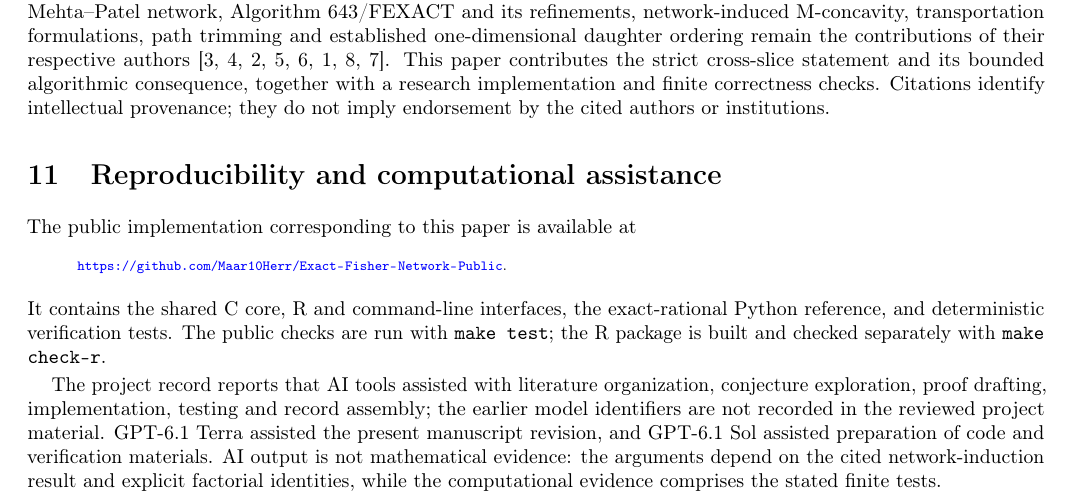
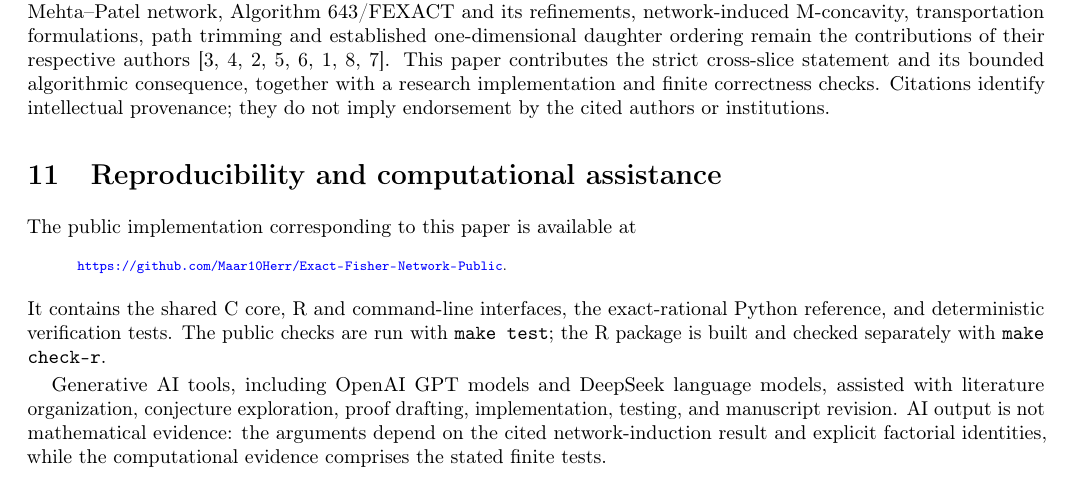
Before and after one commit to Maar10Herr/Exact-Fisher-Network-Public, a LaTeX paper (paper/strict_cross_slice_fisher_network.tex): part of page 6 of 7, cut so that both start at the same text. Compiled offline with pdfLaTeX.

Commit message:
Align general preprint AI disclosure with submission drafts

```diff
--- a/paper/strict_cross_slice_fisher_network.tex
+++ b/paper/strict_cross_slice_fisher_network.tex
@@ -546,11 +546,9 @@ exact-rational Python reference, and deterministic verification tests.
 The public checks are run with \texttt{make test}; the R package is built
 and checked separately with \texttt{make check-r}.
 
-The project record reports that AI tools assisted with literature organization,
-conjecture exploration, proof drafting, implementation, testing and record
-assembly; the earlier model identifiers are not recorded in the reviewed
-project material. GPT-6.1 Terra assisted the present manuscript revision, and
-GPT-6.1 Sol assisted preparation of code and verification materials. AI output
+Generative AI tools, including OpenAI GPT models and DeepSeek language models,
+assisted with literature organization, conjecture exploration, proof drafting,
+implementation, testing, and manuscript revision. AI output
 is not mathematical evidence: the arguments depend on the cited
 network-induction result and explicit factorial identities, while the
 computational evidence comprises the stated finite tests.
```
Also changed, not shown: paper/Herrmann_Strict_Cross_Slice_Fisher_Network.pdf.
